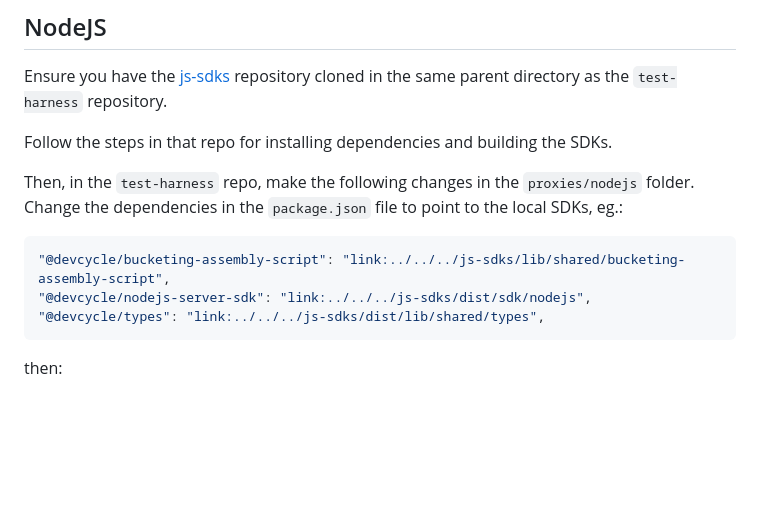
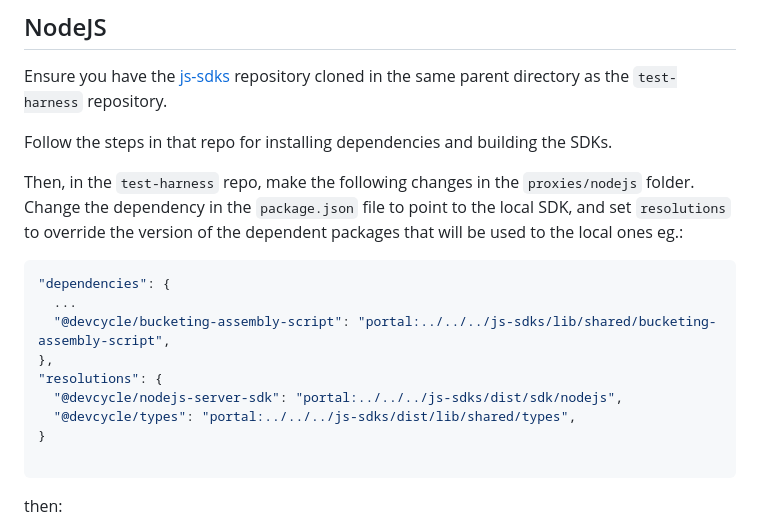
Before and after one commit to DevCycleHQ/test-harness, a Markdown page: docs/LOCAL.md, the part around the change. GitHub-like rendering; blank space fills up the shorter version.

Commit message:
update nodejs docs to use portals

````diff
--- a/docs/LOCAL.md
+++ b/docs/LOCAL.md
@@ -7,12 +7,19 @@ the `test-harness` repository.
 Follow the steps in that repo for installing dependencies and building the SDKs.
 
 Then, in the `test-harness` repo, make the following changes in the `proxies/nodejs` folder.
-Change the dependencies in the `package.json` file to point to the local SDKs, eg.:
+Change the dependency in the `package.json` file to point to the local SDK, and set `resolutions`
+to override the version of the dependent packages that will be used to the local ones eg.:
 
 ```json
-"@devcycle/bucketing-assembly-script": "link:../../../js-sdks/lib/shared/bucketing-assembly-script",
-"@devcycle/nodejs-server-sdk": "link:../../../js-sdks/dist/sdk/nodejs",
-"@devcycle/types": "link:../../../js-sdks/dist/lib/shared/types",
+"dependencies": {
+  ...
+  "@devcycle/bucketing-assembly-script": "portal:../../../js-sdks/lib/shared/bucketing-assembly-script",
+},
+"resolutions": {
+  "@devcycle/nodejs-server-sdk": "portal:../../../js-sdks/dist/sdk/nodejs",
+  "@devcycle/types": "portal:../../../js-sdks/dist/lib/shared/types",
+}
+
 ```
 
 then:
````
